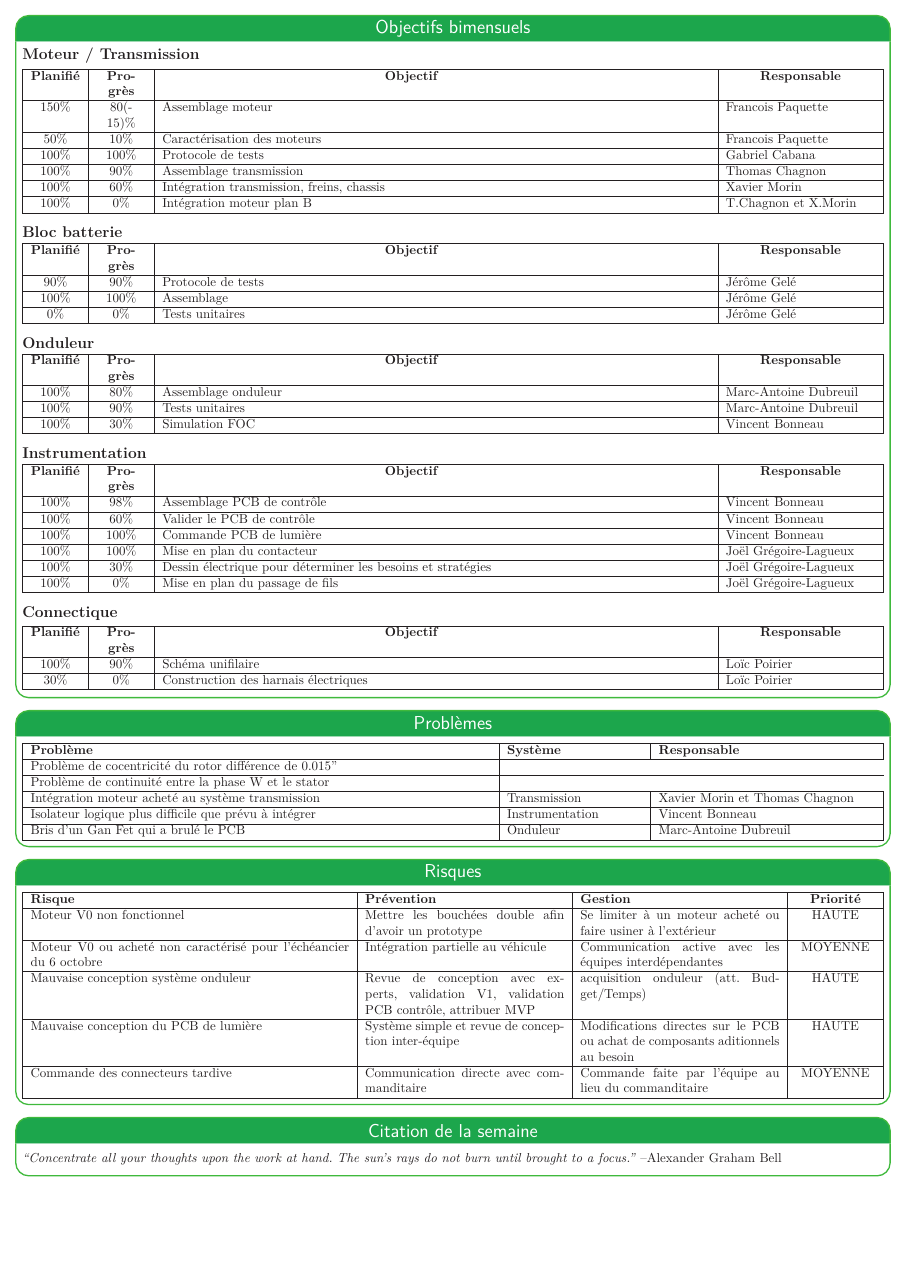
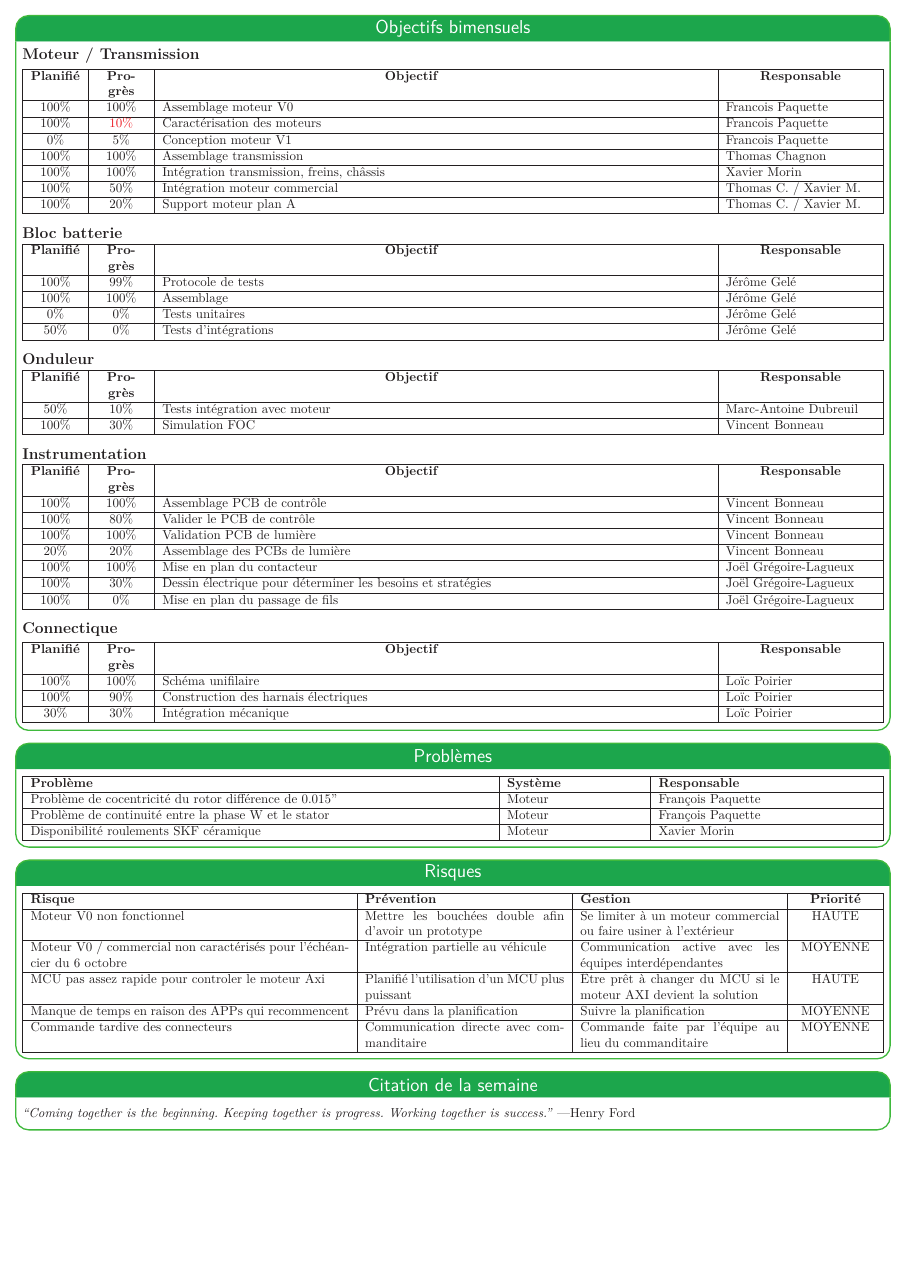
Before and after one commit to bergalexandre/Dashboard---lectrique, a LaTeX poster (poster.tex, which reads tableaux/objectifs_bimensuels.tex, tableaux/problemes.tex, tableaux/risques.tex): page 2 of 2. Compiled offline with LuaLaTeX.

Commit message:
Updates from Overleaf

```diff
--- a/poster.tex
+++ b/poster.tex
@@ -286,7 +286,7 @@ linewidth=1pt % Width of the border lines around content boxes
 
 \headerbox{Citation de la semaine}{name=citation,column=0,row=0, span=3,below=risques}{
     \vspace{0.1cm}
-    \textit{“Concentrate all your thoughts upon the work at hand. The sun’s rays do not burn until brought to a focus.”} --Alexander Graham Bell
+    \textit{“Coming together is the beginning. Keeping together is progress. Working together is success.”} ---Henry Ford
     \vspace{0.1cm} % vertical spacing
 }
 
--- a/tableaux/objectifs_bimensuels.tex
+++ b/tableaux/objectifs_bimensuels.tex
@@ -14,12 +14,14 @@
         &\multicolumn{1}{>{\centering\hsize=0.75\hsize}X|}{\textbf{Responsable}}
     \\\hline
 
-    150\% & 80(-15)\% & Assemblage moteur & Francois Paquette \\\hline
-    50\% & 10\% & Caractérisation des moteurs & Francois Paquette \\\hline
-    100\% & 100\% & Protocole de tests & Gabriel Cabana \\\hline
-    100\% & 90\% & Assemblage transmission & Thomas Chagnon\\\hline
-    100\% & 60\% & Intégration transmission, freins, chassis & Xavier Morin\\\hline
-    100\% & 0\% & Intégration moteur plan B & T.Chagnon et X.Morin\\\hline
+    100\% & 100\% & Assemblage moteur V0 & Francois Paquette \\\hline
+    100\% & \textcolor{red}{10\%} & Caractérisation des moteurs & Francois Paquette \\\hline
+    0\% & 5\% & Conception moteur V1 & Francois Paquette \\\hline
+
+    100\% & 100\% & Assemblage transmission & Thomas Chagnon\\\hline
+    100\% &100\% & Intégration transmission, freins, châssis & Xavier Morin\\\hline
+    100\% & 50\% & Intégration moteur commercial & Thomas C. / Xavier M.\\\hline
+    100\% & 20\% & Support moteur plan A & Thomas C. / Xavier M.\\\hline
 
 \end{tabularx}
 \medskip
@@ -39,11 +41,13 @@
         &\multicolumn{1}{>{\centering\hsize=2.5\hsize}X|}{\textbf{Objectif}}
         &\multicolumn{1}{>{\centering\hsize=0.75\hsize}X|}{\textbf{Responsable}}
     \\\hline
-    90\% & 90\% & Protocole de tests & Jérôme Gelé
+    100\% & 99\% & Protocole de tests & Jérôme Gelé
     \\\hline
     100\% & 100\% & Assemblage & Jérôme Gelé
     \\\hline
     0\% & 0\% & Tests unitaires & Jérôme Gelé
+    \\\hline
+    50\% & 0\% & Tests d'intégrations & Jérôme Gelé
     \\\hline
 \end{tabularx}
 \medskip
@@ -63,9 +67,7 @@
         &\multicolumn{1}{>{\centering\hsize=2.5\hsize}X|}{\textbf{Objectif}}
         &\multicolumn{1}{>{\centering\hsize=0.75\hsize}X|}{\textbf{Responsable}}
     \\\hline
-    100\% & 80\% & Assemblage onduleur & Marc-Antoine Dubreuil
-    \\\hline
-    100\% & 90\% & Tests unitaires & Marc-Antoine Dubreuil
+    50\% & 10\% & Tests intégration avec moteur & Marc-Antoine Dubreuil
     \\\hline
     100\% & 30\% & Simulation FOC & Vincent Bonneau
     \\\hline
@@ -87,11 +89,12 @@
         &\multicolumn{1}{>{\centering\hsize=2.5\hsize}X|}{\textbf{Objectif}}
         &\multicolumn{1}{>{\centering\hsize=0.75\hsize}X|}{\textbf{Responsable}}
     \\\hline
-    100\% & 98\% & Assemblage PCB de contrôle & Vincent Bonneau \\\hline
-    100\% & 60\% & Valider le PCB de contrôle & Vincent Bonneau \\\hline
-    100\% & 100\% & Commande PCB de lumière & Vincent Bonneau \\\hline
+    100\% & 100\% & Assemblage PCB de contrôle & Vincent Bonneau \\\hline
+    100\% & 80\% & Valider le PCB de contrôle & Vincent Bonneau \\\hline
+    100\% & 100\% & Validation PCB de lumière & Vincent Bonneau \\\hline
+    20\% & 20\% & Assemblage des PCBs de lumière & Vincent Bonneau \\\hline
     100\% & 100\% & Mise en plan du contacteur & Joël Grégoire-Lagueux \\\hline
-    100\% & 30\% & Dessin électrique pour déterminer les besoins et stratégies  & Joël Grégoire-Lagueux \\\hline
+    100\% & 30\% & Dessin électrique pour déterminer les besoins et stratégies & Joël Grégoire-Lagueux \\\hline
     100\% & 0\% & Mise en plan du passage de fils  & Joël Grégoire-Lagueux \\\hline
 
 \end{tabularx}
@@ -112,6 +115,8 @@
         &\multicolumn{1}{>{\centering\hsize=2.5\hsize}X|}{\textbf{Objectif}}
         &\multicolumn{1}{>{\centering\hsize=0.75\hsize}X|}{\textbf{Responsable}}
     \\\hline
-    100\% & 90\% & Schéma unifilaire & Loïc Poirier \\\hline
-    30\% & 0\% & Construction des harnais électriques & Loïc Poirier \\\hline
+    100\% & 100\% & Schéma unifilaire & Loïc Poirier \\\hline
+    100\% & 90\% & Construction des harnais électriques & Loïc Poirier \\\hline
+    30\% & 30\% & Intégration mécanique & Loïc Poirier \\\hline
+
 \end{tabularx}
--- a/tableaux/problemes.tex
+++ b/tableaux/problemes.tex
@@ -6,11 +6,9 @@
   }
     \hline
     \textbf{Problème} & \textbf{Système} & \textbf{Responsable} \\\hline
-    Problème de cocentricité du rotor différence de 0.015"  \\\hline
-    Problème de continuité entre la phase W et le stator  \\\hline
-    Intégration moteur acheté au système transmission & Transmission & Xavier Morin et Thomas Chagnon\\\hline
-    Isolateur logique plus difficile que prévu à intégrer & Instrumentation & Vincent Bonneau\\\hline
-    Bris d'un Gan Fet qui a brulé le PCB & Onduleur & Marc-Antoine Dubreuil\\\hline
+    Problème de cocentricité du rotor différence de 0.015" & Moteur & François Paquette \\\hline
+    Problème de continuité entre la phase W et le stator & Moteur & François Paquette \\\hline
+    Disponibilité roulements SKF céramique & Moteur & Xavier Morin\\\hline
 \end{tabularx}
 
 
--- a/tableaux/risques.tex
+++ b/tableaux/risques.tex
@@ -9,21 +9,24 @@
     \textbf{Risque} & \textbf{Prévention} & \textbf{Gestion} & \textbf{Priorité}\\\hline
   % Mauvaises connexion des phases du moteur & revues des pairs avant exécution & Rebobinage du moteur ou utilisation du moteur de remplacement & HAUTE\\\hline
 
-    Moteur V0 non fonctionnel & Mettre les bouchées double afin d'avoir un prototype & Se limiter à un moteur acheté ou faire usiner à l'extérieur & HAUTE\\\hline
+    Moteur V0 non fonctionnel & Mettre les bouchées double afin d'avoir un prototype & Se limiter à un moteur commercial ou faire usiner à l'extérieur & HAUTE\\\hline
 
-    Moteur V0 ou acheté non caractérisé pour l'échéancier du 6 octobre & Intégration partielle au véhicule & Communication active avec les équipes interdépendantes & MOYENNE\\\hline
+    Moteur V0 / commercial non caractérisés pour l'échéancier du 6 octobre & Intégration partielle au véhicule & Communication active avec les équipes interdépendantes & MOYENNE\\\hline
+
+
 
     %Moteur qui ne respecte pas les spécifications acceptables & Faire simulations, calculs, revues de conception avec experts & Achat d'un moteur plan B avec date limite & HAUTE\\\hline
 
 
-    Mauvaise conception système onduleur & Revue de conception avec experts, validation V1, validation PCB contrôle, attribuer MVP & acquisition onduleur (att. Budget/Temps) & HAUTE\\\hline
+    %Mauvaise conception système onduleur & Revue de conception avec experts, validation V1, validation PCB contrôle, attribuer MVP & acquisition onduleur (att. Budget/Temps) & HAUTE\\\hline
 
-    Mauvaise conception du PCB de lumière & Système simple et revue de conception inter-équipe & Modifications directes sur le PCB ou achat de composants aditionnels au besoin & HAUTE\\\hline
+    MCU pas assez rapide pour controler le moteur Axi & Planifié l'utilisation d'un MCU plus puissant & Être prêt à changer du MCU si le moteur AXI devient la solution & HAUTE\\\hline
 
-    Commande des connecteurs tardive & Communication directe avec commanditaire & Commande faite par l'équipe au lieu du commanditaire & MOYENNE\\\hline
+    Manque de temps en raison des APPs qui recommencent & Prévu dans la planification & Suivre la planification & MOYENNE\\\hline
 
+    Commande tardive des connecteurs & Communication directe avec commanditaire & Commande faite par l'équipe au lieu du commanditaire & MOYENNE\\\hline
 
-  \end{tabularx}
+\end{tabularx}
 
 
 % Template pour le tableau des risques de la semaine :
```
Also changed, not shown: poster.tex (4 more changed lines).
